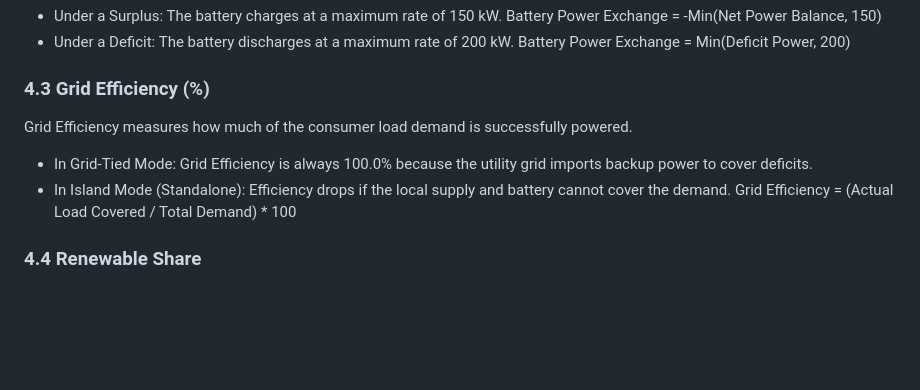
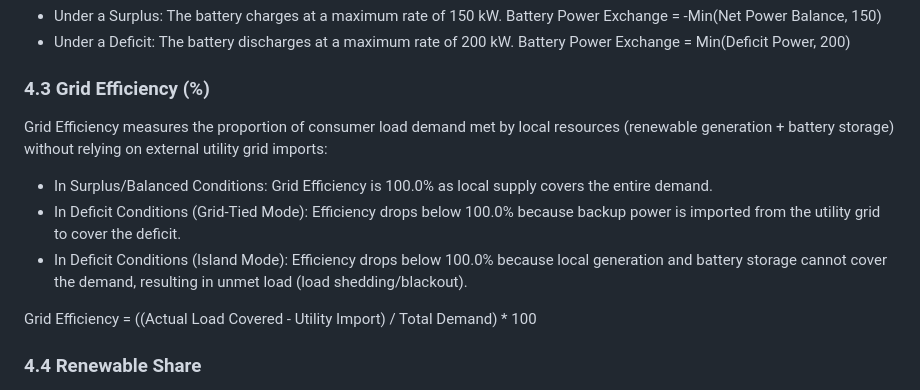
Before and after one commit to vlabsdei/VLab_Kashish, a Markdown page: exp-Smart-Grid-Energy-Distribution-Laboratory-dei/theory.md, the part around the change. GitHub-like rendering; blank space fills up the shorter version.

Commit message:
Refine Grid Efficiency explanation

```diff
--- a/exp-Smart-Grid-Energy-Distribution-Laboratory-dei/theory.md
+++ b/exp-Smart-Grid-Energy-Distribution-Laboratory-dei/theory.md
@@ -57,10 +57,12 @@ These formulas match the calculations performed in the simulation code:
   Battery Power Exchange = Min(Deficit Power, 200)
 
 ### 4.3 Grid Efficiency (%)
-Grid Efficiency measures how much of the consumer load demand is successfully powered.
-* In Grid-Tied Mode: Grid Efficiency is always 100.0% because the utility grid imports backup power to cover deficits.
-* In Island Mode (Standalone): Efficiency drops if the local supply and battery cannot cover the demand.
-  Grid Efficiency = (Actual Load Covered / Total Demand) * 100
+Grid Efficiency measures the proportion of consumer load demand met by local resources (renewable generation + battery storage) without relying on external utility grid imports:
+* In Surplus/Balanced Conditions: Grid Efficiency is 100.0% as local supply covers the entire demand.
+* In Deficit Conditions (Grid-Tied Mode): Efficiency drops below 100.0% because backup power is imported from the utility grid to cover the deficit.
+* In Deficit Conditions (Island Mode): Efficiency drops below 100.0% because local generation and battery storage cannot cover the demand, resulting in unmet load (load shedding/blackout).
+
+Grid Efficiency = ((Actual Load Covered - Utility Import) / Total Demand) * 100
 
 ### 4.4 Renewable Share
 Renewable Share measures the proportion of demand powered by solar and wind:
```
